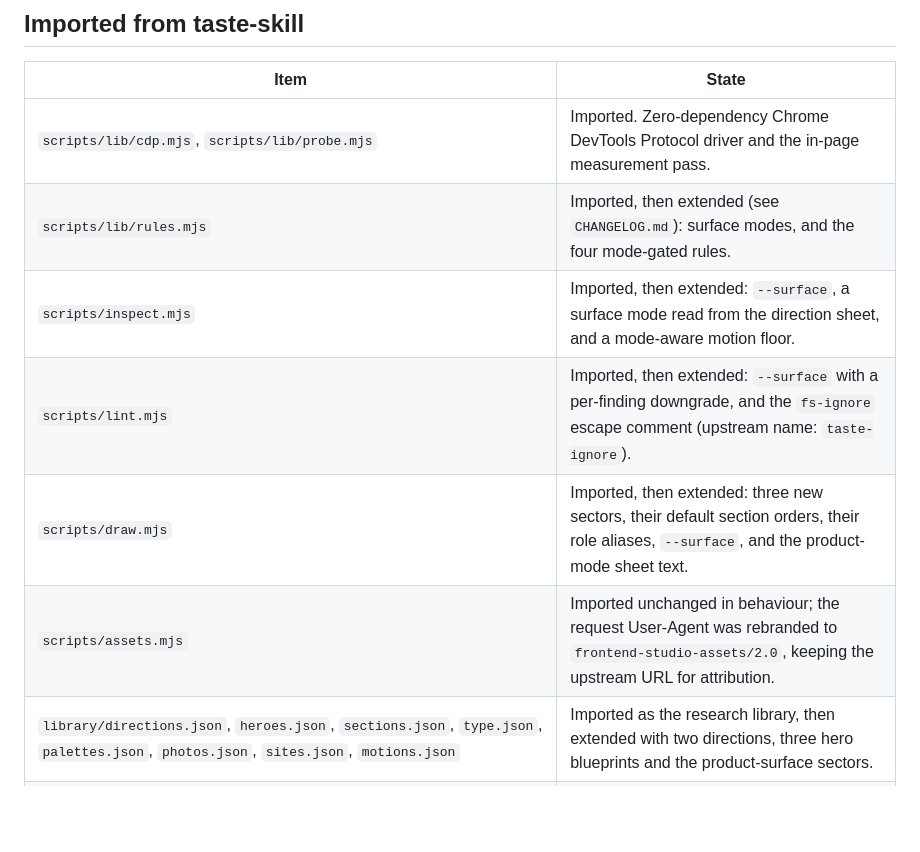
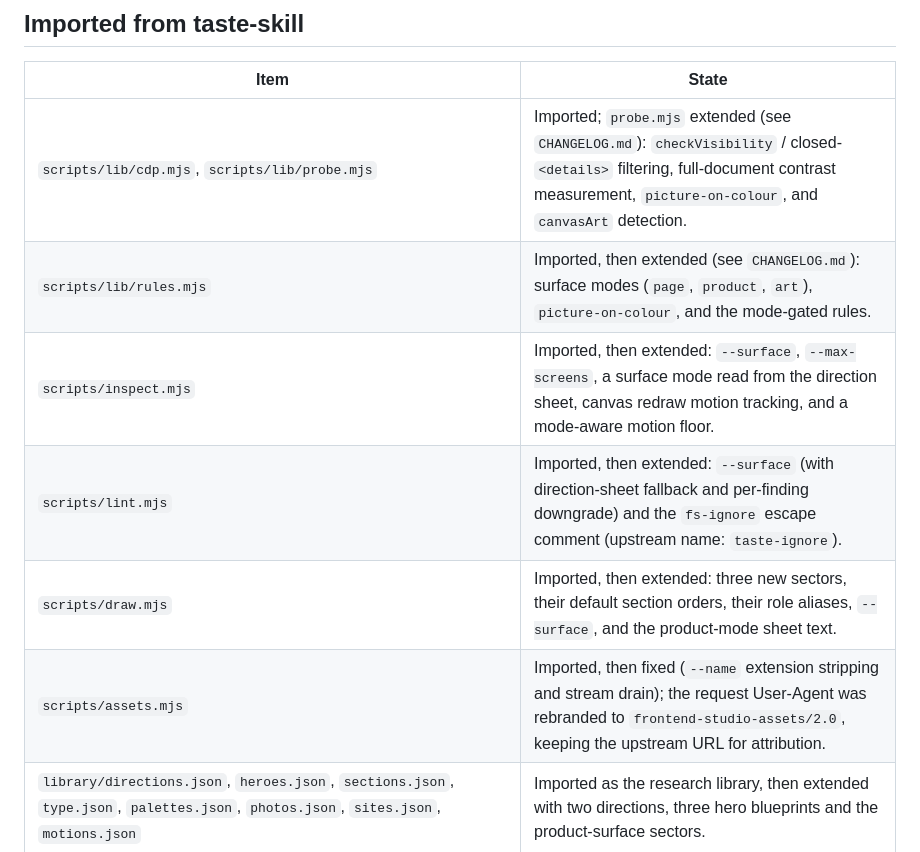
Before and after one commit to bbylw/frontend-studio, a Markdown page: NOTICE.md, the part around the change. Drawn GitHub-style; blank space fills up the shorter version.

```diff
--- a/NOTICE.md
+++ b/NOTICE.md
@@ -13,12 +13,12 @@ The licence text is kept verbatim in `LICENSE-taste-skill`. Nothing in that file
 
 | Item | State |
 | --- | --- |
-| `scripts/lib/cdp.mjs`, `scripts/lib/probe.mjs` | Imported. Zero-dependency Chrome DevTools Protocol driver and the in-page measurement pass. |
-| `scripts/lib/rules.mjs` | Imported, then extended (see `CHANGELOG.md`): surface modes, and the four mode-gated rules. |
-| `scripts/inspect.mjs` | Imported, then extended: `--surface`, a surface mode read from the direction sheet, and a mode-aware motion floor. |
-| `scripts/lint.mjs` | Imported, then extended: `--surface` with a per-finding downgrade, and the `fs-ignore` escape comment (upstream name: `taste-ignore`). |
+| `scripts/lib/cdp.mjs`, `scripts/lib/probe.mjs` | Imported; `probe.mjs` extended (see `CHANGELOG.md`): `checkVisibility` / closed-`<details>` filtering, full-document contrast measurement, `picture-on-colour`, and `canvasArt` detection. |
+| `scripts/lib/rules.mjs` | Imported, then extended (see `CHANGELOG.md`): surface modes (`page`, `product`, `art`), `picture-on-colour`, and the mode-gated rules. |
+| `scripts/inspect.mjs` | Imported, then extended: `--surface`, `--max-screens`, a surface mode read from the direction sheet, canvas redraw motion tracking, and a mode-aware motion floor. |
+| `scripts/lint.mjs` | Imported, then extended: `--surface` (with direction-sheet fallback and per-finding downgrade) and the `fs-ignore` escape comment (upstream name: `taste-ignore`). |
 | `scripts/draw.mjs` | Imported, then extended: three new sectors, their default section orders, their role aliases, `--surface`, and the product-mode sheet text. |
-| `scripts/assets.mjs` | Imported unchanged in behaviour; the request User-Agent was rebranded to `frontend-studio-assets/2.0`, keeping the upstream URL for attribution. |
+| `scripts/assets.mjs` | Imported, then fixed (`--name` extension stripping and stream drain); the request User-Agent was rebranded to `frontend-studio-assets/2.0`, keeping the upstream URL for attribution. |
 | `library/directions.json`, `heroes.json`, `sections.json`, `type.json`, `palettes.json`, `photos.json`, `sites.json`, `motions.json` | Imported as the research library, then extended with two directions, three hero blueprints and the product-surface sectors. |
 | `assets/base.css`, `assets/base.js` | Imported; only the header comment was rebranded. |
 | `assets/viewer.html` | Imported as a scaffold, then largely rewritten (see `CHANGELOG.md`). |
```
Also changed, not shown: CHANGELOG.md (+72 -0 lines).
